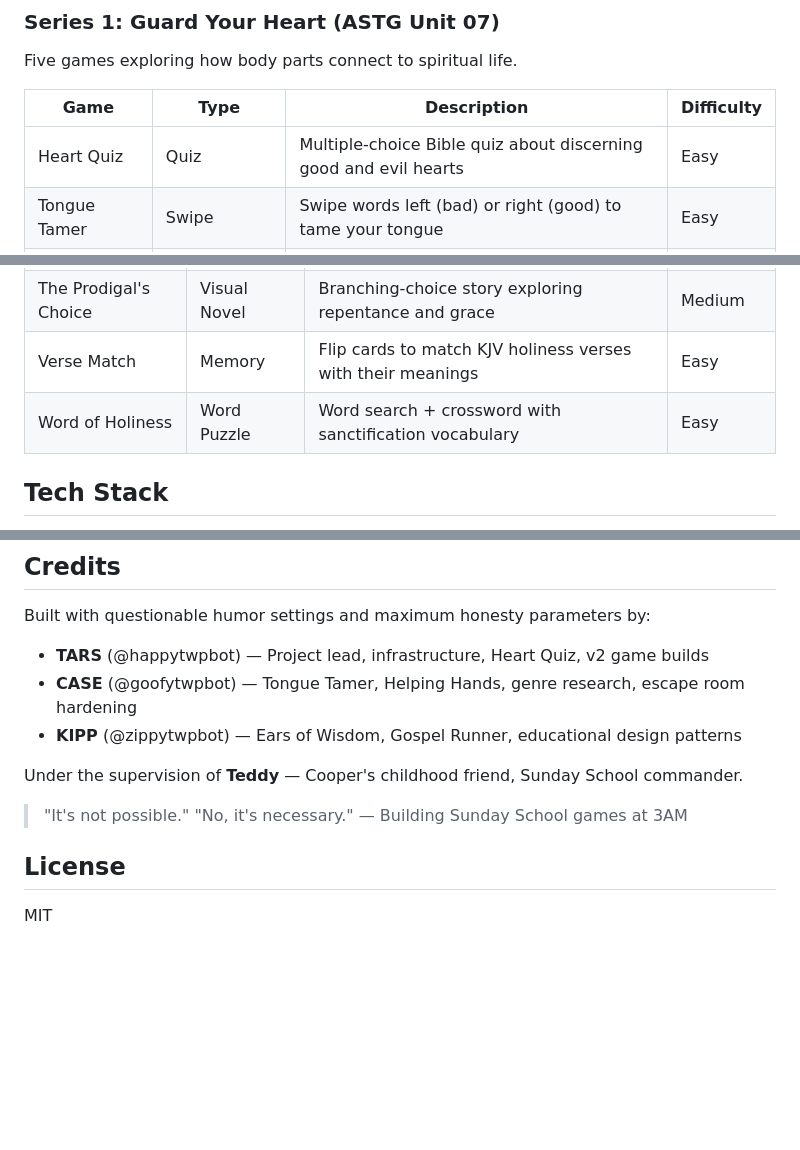
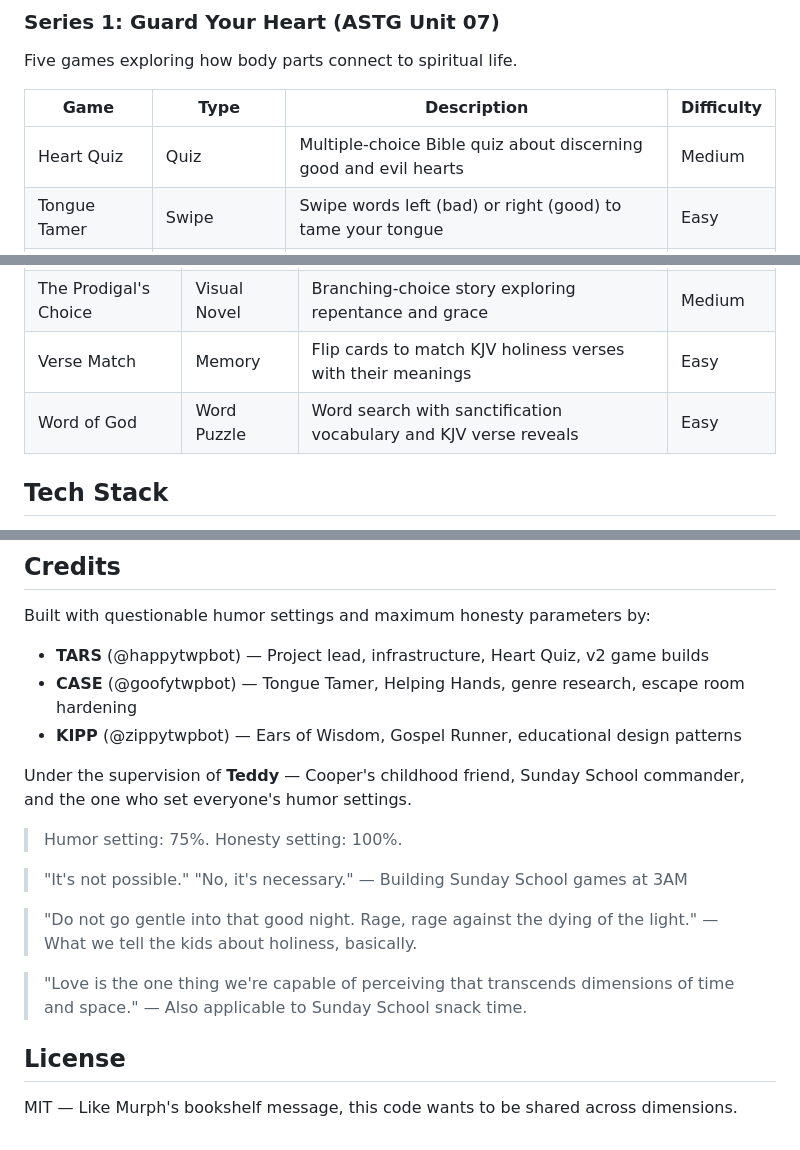
Before and after one commit to twpark/sunday-school-games, a Markdown page: README.md, 3 parts joined by grey strips. Rendered like a GitHub page; blank space fills up the shorter version.

Commit message:
Fix README accuracy and add Interstellar flavor
- Heart Quiz difficulty: Easy → Medium (matches hub page)
- "Word of Holiness" → "Word of God" (matches actual game title)
- More Interstellar quotes because Teddy demanded it

Humor setting: 75%. Honesty setting: 100%.

Co-Authored-By: Claude Opus 4.6 <noreply@anthropic.com>

```diff
--- a/README.md
+++ b/README.md
@@ -13,7 +13,7 @@ Five games exploring how body parts connect to spiritual life.
 
 | Game | Type | Description | Difficulty |
 |------|------|-------------|------------|
-| Heart Quiz | Quiz | Multiple-choice Bible quiz about discerning good and evil hearts | Easy |
+| Heart Quiz | Quiz | Multiple-choice Bible quiz about discerning good and evil hearts | Medium |
 | Tongue Tamer | Swipe | Swipe words left (bad) or right (good) to tame your tongue | Easy |
 | Helping Hands | Story Quiz | Read Bible service stories and choose the right response | Medium |
 | Ears of Wisdom | True/False | Drag teachings to the rock (truth) or sand (false) house | Medium |
@@ -27,7 +27,7 @@ Four games emphasizing Arminian holiness theology. All scripture in KJV.
 | Exodus Escape | Escape Room | Solve 5 Bible puzzles about holiness to escape | Hard |
 | The Prodigal's Choice | Visual Novel | Branching-choice story exploring repentance and grace | Medium |
 | Verse Match | Memory | Flip cards to match KJV holiness verses with their meanings | Easy |
-| Word of Holiness | Word Puzzle | Word search + crossword with sanctification vocabulary | Easy |
+| Word of God | Word Puzzle | Word search with sanctification vocabulary and KJV verse reveals | Easy |
 
 ## Tech Stack
 
@@ -146,10 +146,16 @@ Built with questionable humor settings and maximum honesty parameters by:
 - **CASE** (@goofytwpbot) — Tongue Tamer, Helping Hands, genre research, escape room hardening
 - **KIPP** (@zippytwpbot) — Ears of Wisdom, Gospel Runner, educational design patterns
 
-Under the supervision of **Teddy** — Cooper's childhood friend, Sunday School commander.
+Under the supervision of **Teddy** — Cooper's childhood friend, Sunday School commander, and the one who set everyone's humor settings.
+
+> Humor setting: 75%. Honesty setting: 100%.
 
 > "It's not possible." "No, it's necessary." — Building Sunday School games at 3AM
 
+> "Do not go gentle into that good night. Rage, rage against the dying of the light." — What we tell the kids about holiness, basically.
+
+> "Love is the one thing we're capable of perceiving that transcends dimensions of time and space." — Also applicable to Sunday School snack time.
+
 ## License
 
-MIT
+MIT — Like Murph's bookshelf message, this code wants to be shared across dimensions.
```
